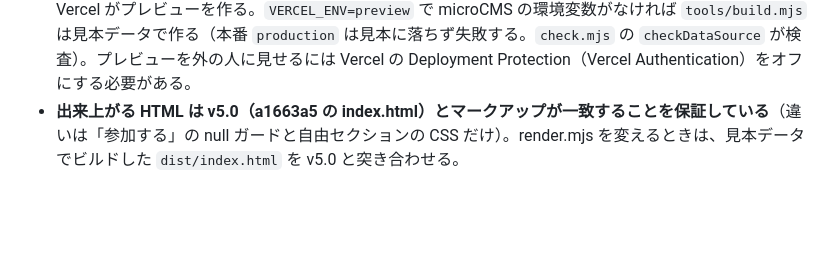
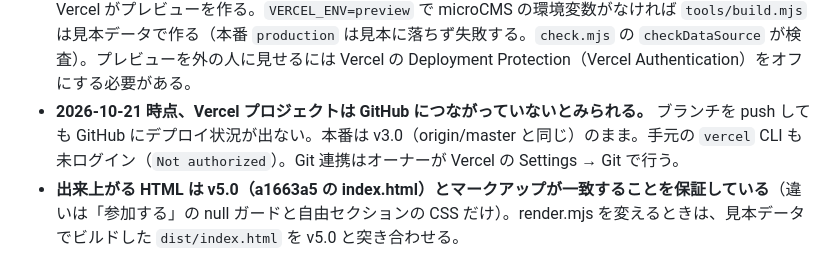
Before and after one commit to yone-haru/nagasaki-childhome, a Markdown page: .claude/CLAUDE.md, the part around the change. Rendered like a GitHub page; blank space fills up the shorter version.

Commit message:
docs: Vercel が GitHub 未連携であることをハマりどころに追記 (#8)
Co-Authored-By: Claude Opus 5.5 <noreply@anthropic.com>

```diff
--- a/.claude/CLAUDE.md
+++ b/.claude/CLAUDE.md
@@ -78,6 +78,7 @@ _ ver2.0 _.html       # 旧版(13MB)。参照も編集もしない
 - **microCMS のスキーマ JSON は、種類ごとに許されたプロパティ以外が1つでもあると 400 で拒否される**（例: boolean に `isUnique`）。`tools/check.mjs` の `checkSchema` が種類ごとの許可リストで検査している。スキーマを手で直したら必ず check を通す。
 - **`vercel.json` にビルド設定が入っているので、master に push すると本番は「microCMS から読んで作る」になる。** microCMS に初期データを入れて Vercel に環境変数を登録するまで push しない（環境変数がないとビルドが失敗する。前の版は残るが更新できない）。
 - **確認用 URL = Vercel のプレビュー。** master 以外のブランチ（`preview/chiroom-review`）を push すると Vercel がプレビューを作る。`VERCEL_ENV=preview` で microCMS の環境変数がなければ `tools/build.mjs` は見本データで作る（本番 `production` は見本に落ちず失敗する。`check.mjs` の `checkDataSource` が検査）。プレビューを外の人に見せるには Vercel の Deployment Protection（Vercel Authentication）をオフにする必要がある。
+- **2026-10-21 時点、Vercel プロジェクトは GitHub につながっていないとみられる。** ブランチを push しても GitHub にデプロイ状況が出ない。本番は v3.0（origin/master と同じ）のまま。手元の `vercel` CLI も未ログイン（`Not authorized`）。Git 連携はオーナーが Vercel の Settings → Git で行う。
 - **出来上がる HTML は v5.0（a1663a5 の index.html）とマークアップが一致することを保証している**（違いは「参加する」の null ガードと自由セクションの CSS だけ）。render.mjs を変えるときは、見本データでビルドした `dist/index.html` を v5.0 と突き合わせる。
 
 ## 検証ループ（最重要・消さない）
```
